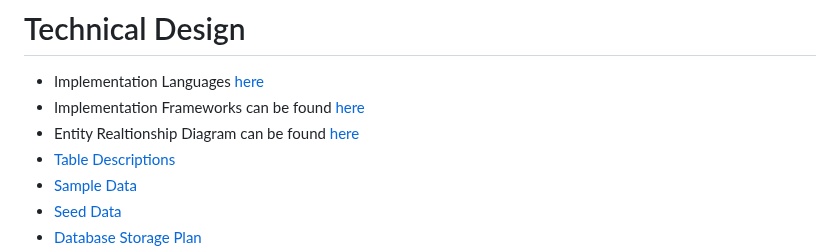
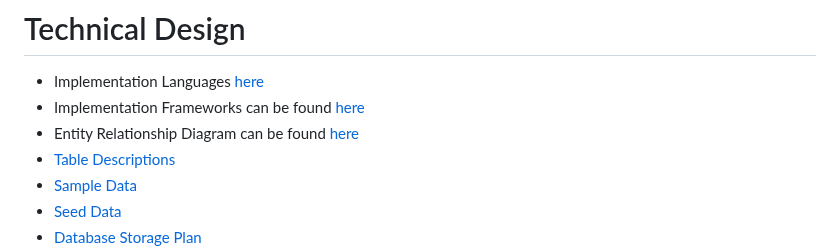
Before and after one commit to NahumTadesse/SWEPROJECT, a Markdown page: README.md, the part around the change. Drawn GitHub-style.

Commit message:
Typo corrections ~sorry

```diff
--- a/README.md
+++ b/README.md
@@ -63,7 +63,7 @@ In this section, we delve into the detailed requirements provided by our client.
 # Technical Design
 - Implementation Languages [here](Project_Deliverables/docs/implmentationLang.md)
 - Implementation Frameworks can be found [here](Project_Deliverables/docs/imp_framework.md)
-- Entity Realtionship Diagram can be found [here](Project_Deliverables/docs/erddiagramSV.png)
+- Entity Relationship Diagram can be found [here](Project_Deliverables/docs/erddiagramSV.png)
 - [Table Descriptions](Project_Deliverables/docs/tabledescriptions.md)
 - [Sample Data](Project_Deliverables/docs/sampledata.md)
 - [Seed Data](Project_Deliverables/docs/seed_data.md)
```
